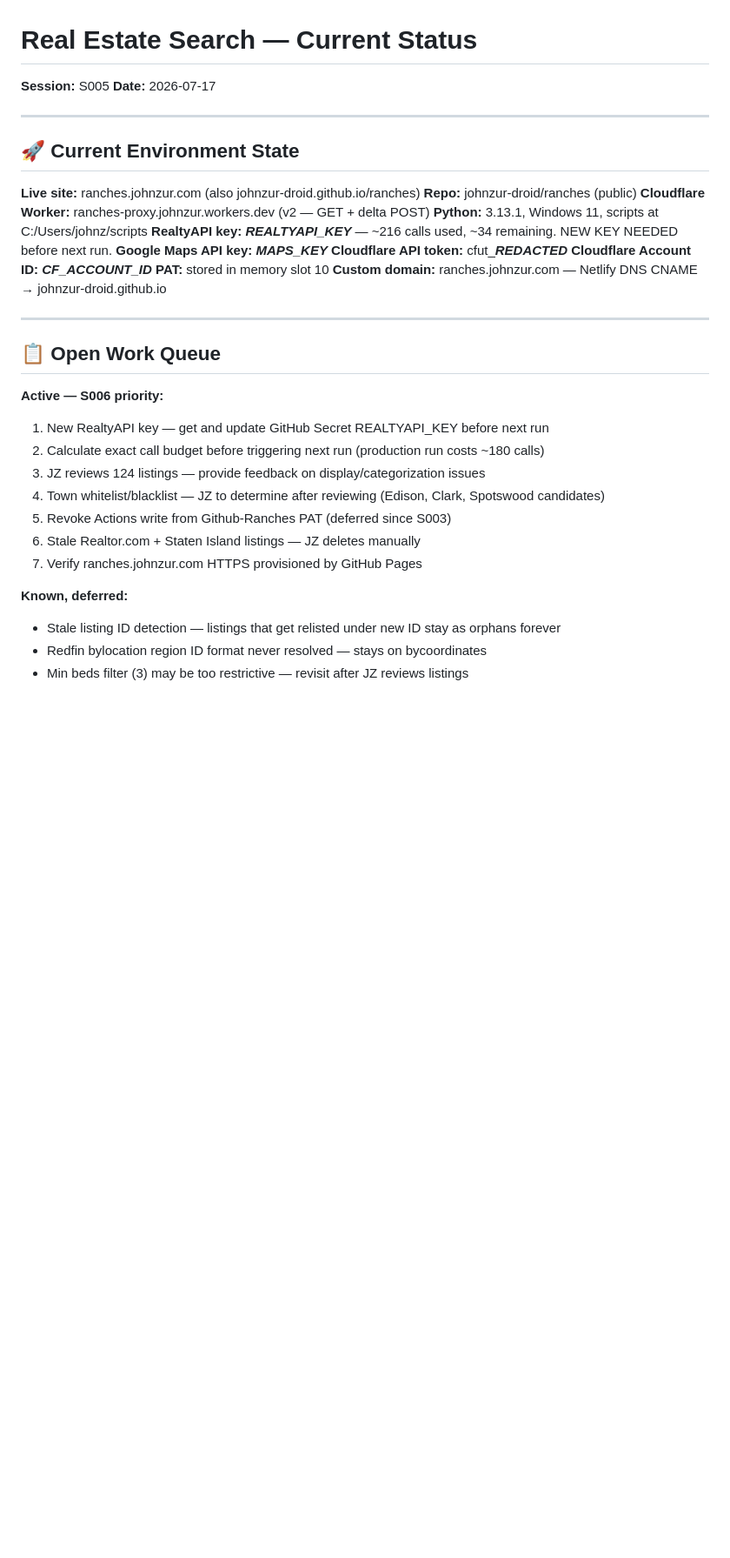
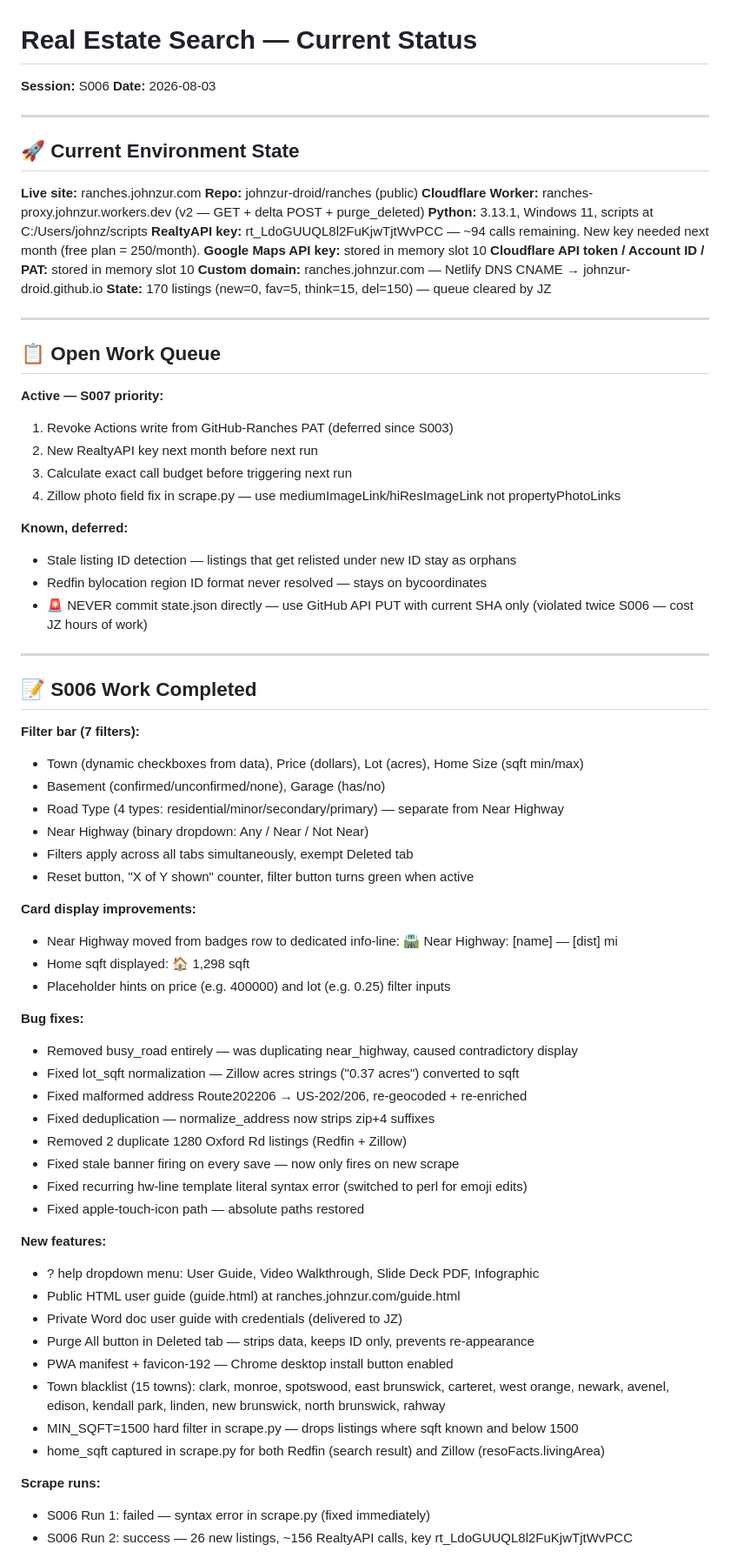
Before and after one commit to johnzur-droid/ranches, a Markdown page: Current_Status.md, the part around one of its changes. Shown at 87% size. GitHub-like rendering; blank space fills up the shorter version.

Commit message:
S006: Status doc + Delta doc

```diff
--- a/Current_Status.md
+++ b/Current_Status.md
@@ -1,37 +1,75 @@
 # Real Estate Search — Current Status
 
-**Session:** S005
-**Date:** 2026-07-17
+**Session:** S006
+**Date:** 2026-08-03
 
 ---
 
 ## 🚀 Current Environment State
 
-**Live site:** ranches.johnzur.com (also johnzur-droid.github.io/ranches)
+**Live site:** ranches.johnzur.com
 **Repo:** johnzur-droid/ranches (public)
-**Cloudflare Worker:** ranches-proxy.johnzur.workers.dev (v2 — GET + delta POST)
+**Cloudflare Worker:** ranches-proxy.johnzur.workers.dev (v2 — GET + delta POST + purge_deleted)
 **Python:** 3.13.1, Windows 11, scripts at C:/Users/johnz/scripts
-**RealtyAPI key:** ***REALTYAPI_KEY*** — ~216 calls used, ~34 remaining. NEW KEY NEEDED before next run.
-**Google Maps API key:** ***MAPS_KEY***
-**Cloudflare API token:** cfut_***REDACTED***
-**Cloudflare Account ID:** ***CF_ACCOUNT_ID***
-**PAT:** stored in memory slot 10
+**RealtyAPI key:** rt_LdoGUUQL8l2FuKjwTjtWvPCC — ~94 calls remaining. New key needed next month (free plan = 250/month).
+**Google Maps API key:** stored in memory slot 10
+**Cloudflare API token / Account ID / PAT:** stored in memory slot 10
 **Custom domain:** ranches.johnzur.com — Netlify DNS CNAME → johnzur-droid.github.io
+**State:** 170 listings (new=0, fav=5, think=15, del=150) — queue cleared by JZ
 
 ---
 
 ## 📋 Open Work Queue
 
-**Active — S006 priority:**
-1. New RealtyAPI key — get and update GitHub Secret REALTYAPI_KEY before next run
-2. Calculate exact call budget before triggering next run (production run costs ~180 calls)
-3. JZ reviews 124 listings — provide feedback on display/categorization issues
-4. Town whitelist/blacklist — JZ to determine after reviewing (Edison, Clark, Spotswood candidates)
-5. Revoke Actions write from Github-Ranches PAT (deferred since S003)
-6. Stale Realtor.com + Staten Island listings — JZ deletes manually
-7. Verify ranches.johnzur.com HTTPS provisioned by GitHub Pages
+**Active — S007 priority:**
+1. Revoke Actions write from GitHub-Ranches PAT (deferred since S003)
+2. New RealtyAPI key next month before next run
+3. Calculate exact call budget before triggering next run
+4. Zillow photo field fix in scrape.py — use mediumImageLink/hiResImageLink not propertyPhotoLinks
 
 **Known, deferred:**
-- Stale listing ID detection — listings that get relisted under new ID stay as orphans forever
+- Stale listing ID detection — listings that get relisted under new ID stay as orphans
 - Redfin bylocation region ID format never resolved — stays on bycoordinates
-- Min beds filter (3) may be too restrictive — revisit after JZ reviews listings
+- 🚨 NEVER commit state.json directly — use GitHub API PUT with current SHA only (violated twice S006 — cost JZ hours of work)
+
+---
+
+## 📝 S006 Work Completed
+
+**Filter bar (7 filters):**
+- Town (dynamic checkboxes from data), Price (dollars), Lot (acres), Home Size (sqft min/max)
+- Basement (confirmed/unconfirmed/none), Garage (has/no)
+- Road Type (4 types: residential/minor/secondary/primary) — separate from Near Highway
+- Near Highway (binary dropdown: Any / Near / Not Near)
+- Filters apply across all tabs simultaneously, exempt Deleted tab
+- Reset button, "X of Y shown" counter, filter button turns green when active
+
+**Card display improvements:**
+- Near Highway moved from badges row to dedicated info-line: 🛣️ Near Highway: [name] — [dist] mi
+- Home sqft displayed: 🏠 1,298 sqft
+- Placeholder hints on price (e.g. 400000) and lot (e.g. 0.25) filter inputs
+
+**Bug fixes:**
+- Removed busy_road entirely — was duplicating near_highway, caused contradictory display
+- Fixed lot_sqft normalization — Zillow acres strings ("0.37 acres") converted to sqft
+- Fixed malformed address Route202206 → US-202/206, re-geocoded + re-enriched
+- Fixed deduplication — normalize_address now strips zip+4 suffixes
+- Removed 2 duplicate 1280 Oxford Rd listings (Redfin + Zillow)
+- Fixed stale banner firing on every save — now only fires on new scrape
+- Fixed recurring hw-line template literal syntax error (switched to perl for emoji edits)
+- Fixed apple-touch-icon path — absolute paths restored
+
+**New features:**
+- ? help dropdown menu: User Guide, Video Walkthrough, Slide Deck PDF, Infographic
+- Public HTML user guide (guide.html) at ranches.johnzur.com/guide.html
+- Private Word doc user guide with credentials (delivered to JZ)
+- Purge All button in Deleted tab — strips data, keeps ID only, prevents re-appearance
+- PWA manifest + favicon-192 — Chrome desktop install button enabled
+- Town blacklist (15 towns): clark, monroe, spotswood, east brunswick, carteret, west orange, newark, avenel, edison, kendall park, linden, new brunswick, north brunswick, rahway
+- MIN_SQFT=1500 hard filter in scrape.py — drops listings where sqft known and below 1500
+- home_sqft captured in scrape.py for both Redfin (search result) and Zillow (resoFacts.livingArea)
+
+**Scrape runs:**
+- S006 Run 1: failed — syntax error in scrape.py (fixed immediately)
+- S006 Run 2: success — 26 new listings, ~156 RealtyAPI calls, key rt_LdoGUUQL8l2FuKjwTjtWvPCC
+
```
Also changed, not shown: other parts of Current_Status.md (+14 -72 lines), S006_Delta.md (added, +137 -0 lines).
